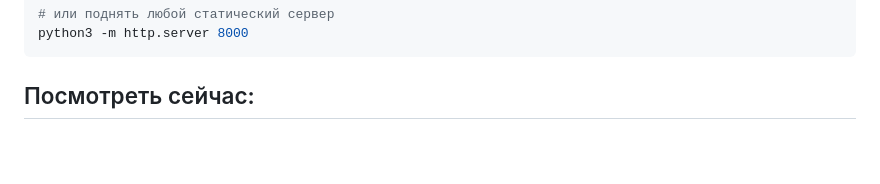
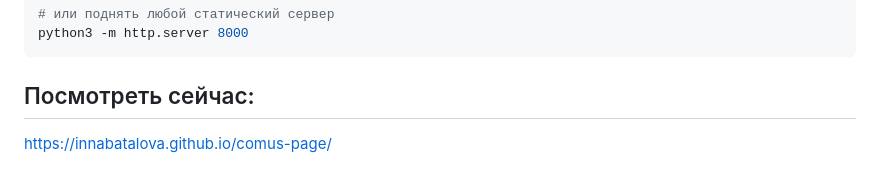
Before and after one commit to innabatalova/comus-page, a Markdown page: README.md, the part around the change. GitHub-like rendering; blank space fills up the shorter version.

Commit message:
Added link to Github Pages

````diff
--- a/README.md
+++ b/README.md
@@ -196,3 +196,4 @@ python3 -m http.server 8000
 ```
 
 ## Посмотреть сейчас:
+https://innabatalova.github.io/comus-page/
````
